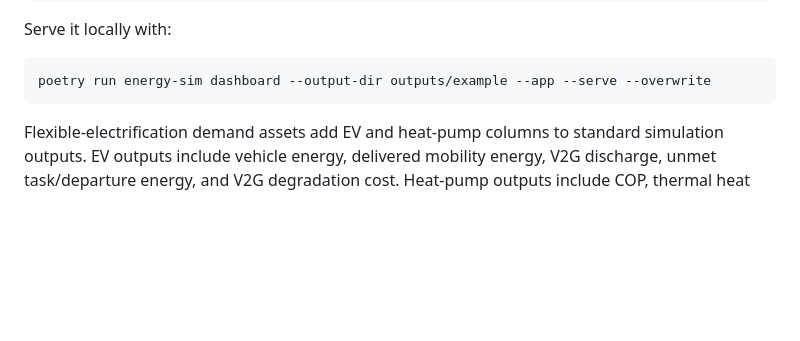
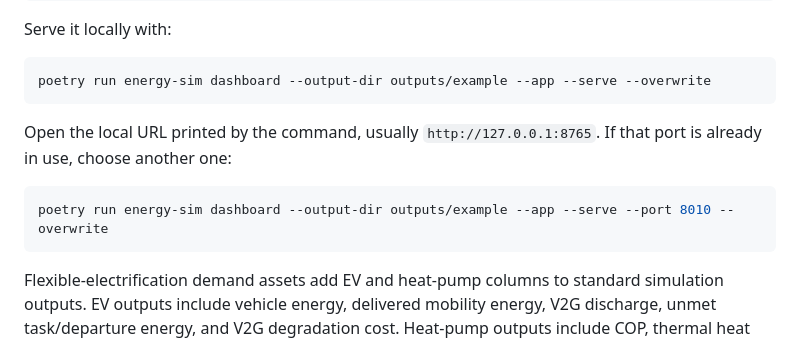
Before and after one commit to DiogoRibeiro7/energy-system-simulator, a Markdown page: docs/reporting.md, the part around the change. Drawn GitHub-style; blank space fills up the shorter version.

````diff
--- a/docs/reporting.md
+++ b/docs/reporting.md
@@ -47,6 +47,13 @@ Serve it locally with:
 
 ```bash
 poetry run energy-sim dashboard --output-dir outputs/example --app --serve --overwrite
+```
+
+Open the local URL printed by the command, usually `http://127.0.0.1:8765`.
+If that port is already in use, choose another one:
+
+```bash
+poetry run energy-sim dashboard --output-dir outputs/example --app --serve --port 8010 --overwrite
 ```
 
 Flexible-electrification demand assets add EV and heat-pump columns to standard
````
Also changed, not shown: README.md (+20 -0 lines), docs/api-cli.md (+2 -1 lines).
